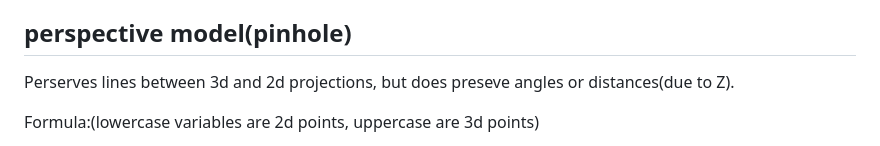
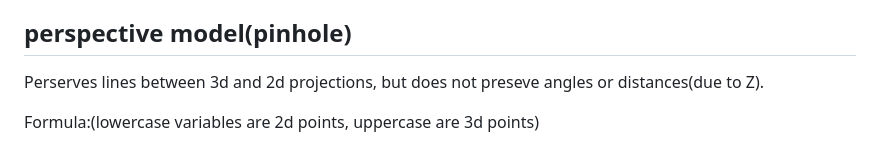
Before and after one commit to canizalesjaime/computer_vision_notes, a Markdown page: perspective.md, the part around the change. Rendered like a GitHub page.

```diff
--- a/perspective.md
+++ b/perspective.md
@@ -7,7 +7,7 @@ An image is a 2d projection of a 3D world.
 * For example, assume the origin of the image plane is located at pixels (0,0) at the lower left hand corner(before plane inversion). point p is then  the sum of two vectors -- the vector from origin of the image plane to o lets call it v, and the vector from o to p lets call it p. Assume point o is located at on the image plane(approximatelythe middle point) which corresponds to (0,0, Z_i) in the camera frame, and thus we can solve for the vector r_i(in the picture red arrow from camera frame origin to r_i) with the following: r_i = (p_x-v_x,p_y-y_x,Z_I)=(x_i,y_i,z_i) in the camera frame. Note r_i is still the 2d point on the image plane represented in the camera frame.
 
 ## perspective model(pinhole)
-Perserves lines between 3d and 2d projections, but does preseve angles or distances(due to Z).
+Perserves lines between 3d and 2d projections, but does not preseve angles or distances(due to Z).
 
 Formula:(lowercase variables are 2d points, uppercase are 3d points)
 * x=X*(f/Z) (non linear transformation due to Z)(f is focal length-distance between O(camera frame origin and image plane))
```
